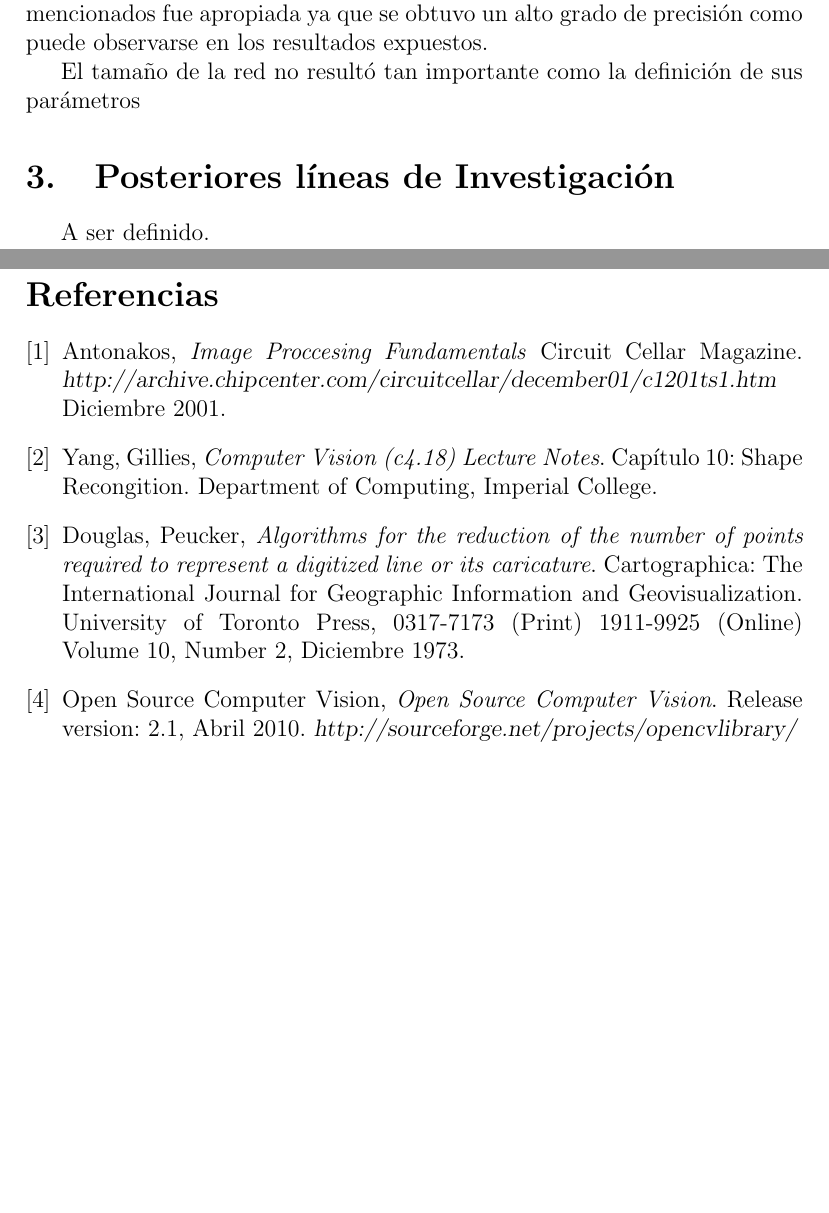
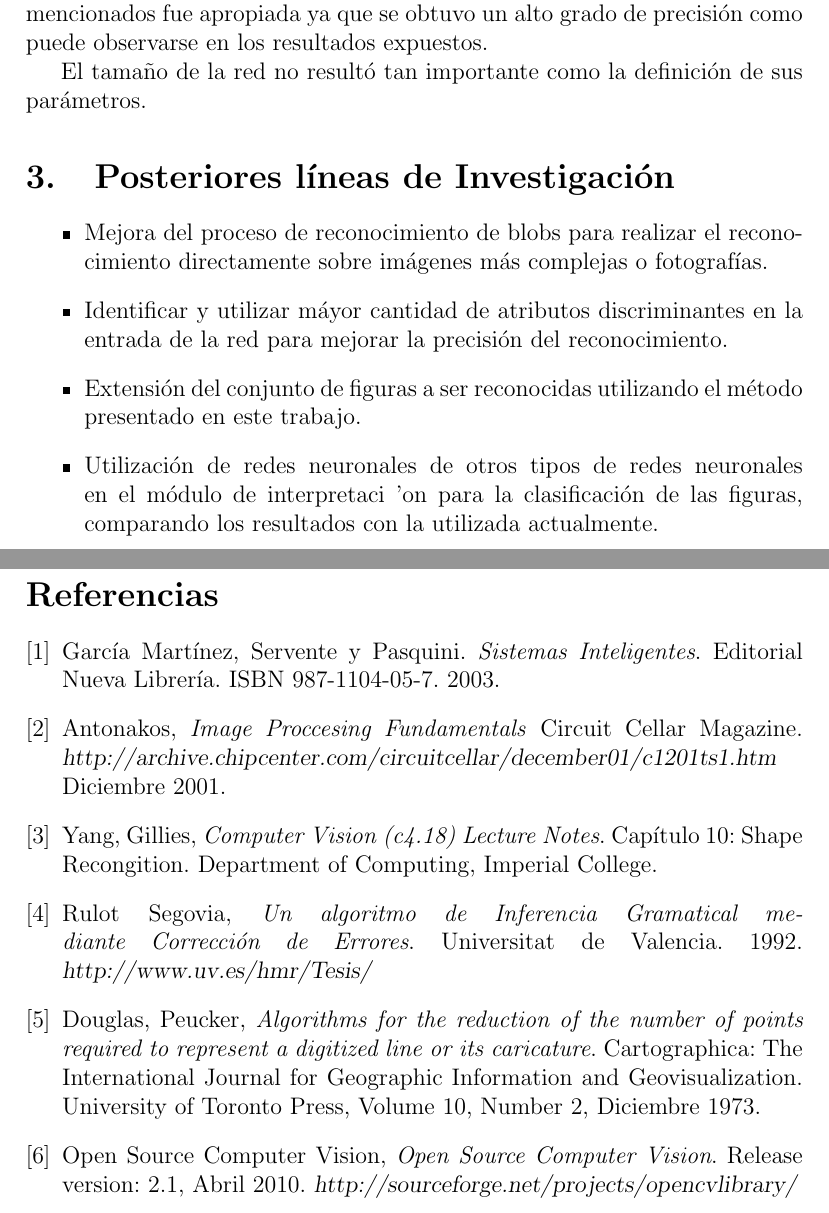
Before and after one commit to maurociancio/figurin, a LaTeX paper (tp figuras.tex): two parts of pages 9 and 10 of 10, joined at a grey line, cut so that both start at the same text, the shorter picture padded with empty space. Compiled offline with pdfLaTeX.

Commit message:
agrego sección futuras lineas de investigación y unas referencias

```diff
--- a/tp figuras.tex
+++ b/tp figuras.tex
@@ -284,15 +284,27 @@ En la siguiente tabla se pueden apreciar los datos de entrada y salida de la red
 	fue apropiada ya que se obtuvo un alto grado de precisi\'on como puede observarse
 	en los resultados expuestos.
 
-	El tama\~no de la red no result\'o tan importante como la definici\'on de sus par\'ametros
+	El tama\~no de la red no result\'o tan importante como la definici\'on de sus par\'ametros.
 
 \section{Posteriores l\'ineas de Investigaci\'on} %Nuevas lineas de investigacin que se nos fueron ocurriendo
-A ser definido.
 
+\begin{itemize}
+\item 	Mejora del proceso de reconocimiento de blobs para realizar el reconocimiento directamente sobre im\'agenes m\'as complejas o fotograf\'ias.
+\item 	Identificar y utilizar m\'ayor cantidad de atributos discriminantes en la entrada de la red para mejorar la precisi\'on del reconocimiento.
+\item 	Extensi\'on del conjunto de figuras a ser reconocidas utilizando el m\'etodo presentado en este trabajo.
+\item 	Utilizaci\'on de redes neuronales de otros tipos de redes neuronales en el m\'odulo de interpretaci\ 'on para la clasificaci\'on de las figuras, comparando los resultados con la utilizada actualmente.
+
+\end{itemize}
 \newpage
 
+\begin{thebibliography}{9}
 
-\begin{thebibliography}{9}
+\bibitem{martinez}
+ García Mart\'inez, Servente y Pasquini.
+ \emph{Sistemas Inteligentes}.
+ Editorial Nueva Librer\'ia.
+ ISBN 987-1104-05-7.
+ 2003.
 
 \bibitem{blobs}
   Antonakos,
@@ -307,11 +319,17 @@ A ser definido.
   Cap\'itulo 10: Shape Recongition.
   Department of Computing, Imperial College.
 
+\bibitem{rulot}
+    Rulot Segovia,
+  \emph{Un algoritmo de Inferencia Gramatical mediante Correcci\'on de Errores}.
+  Universitat de Valencia.
+  1992. \textsl{http://www.uv.es/hmr/Tesis/}
+
+
 \bibitem{ramerDouglas}
   Douglas, Peucker,
   \emph{Algorithms for the reduction of the number of points required to represent a digitized line or its caricature}. Cartographica: The International Journal for Geographic Information and Geovisualization.
   University of Toronto Press,
-  0317-7173 (Print) 1911-9925 (Online)
   Volume 10, Number 2,
   Diciembre 1973.
 
```
